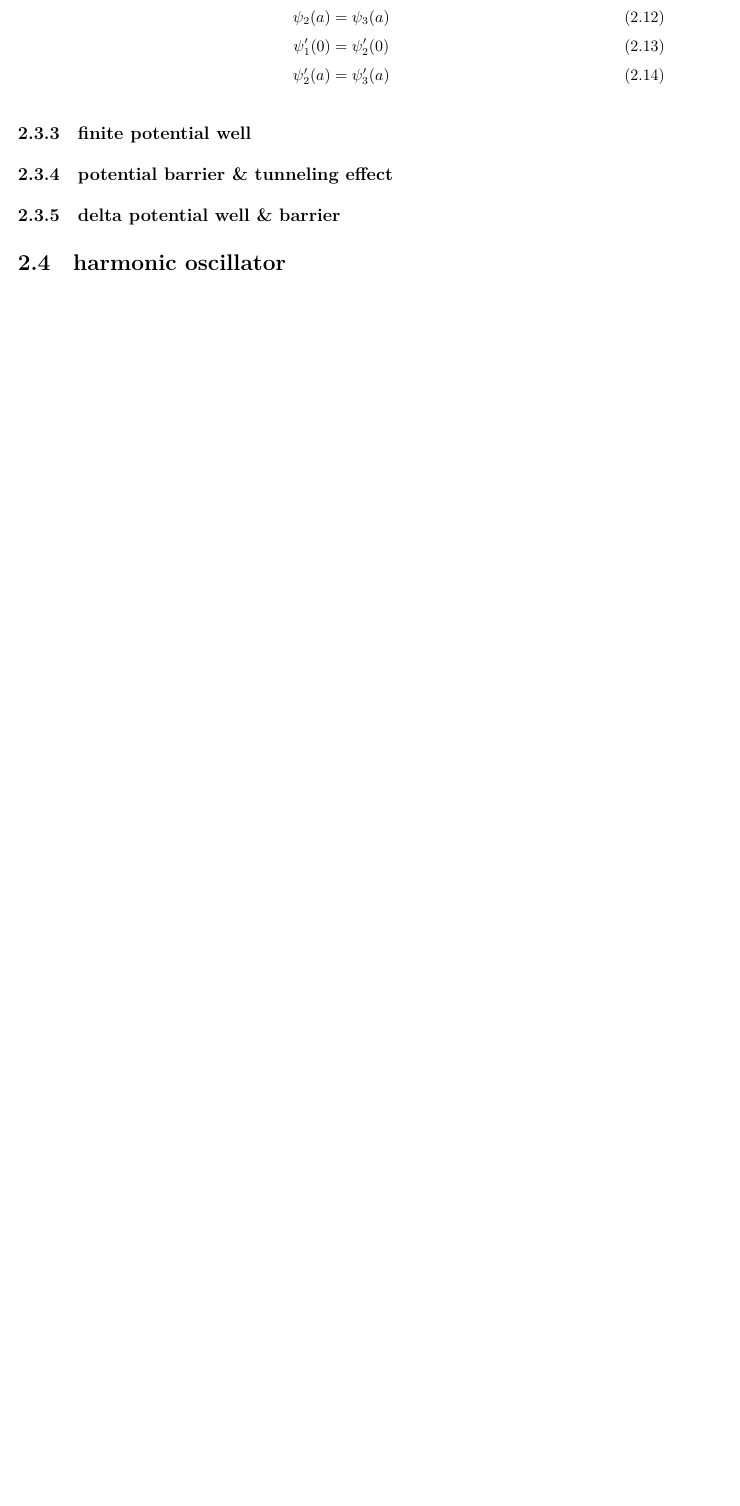
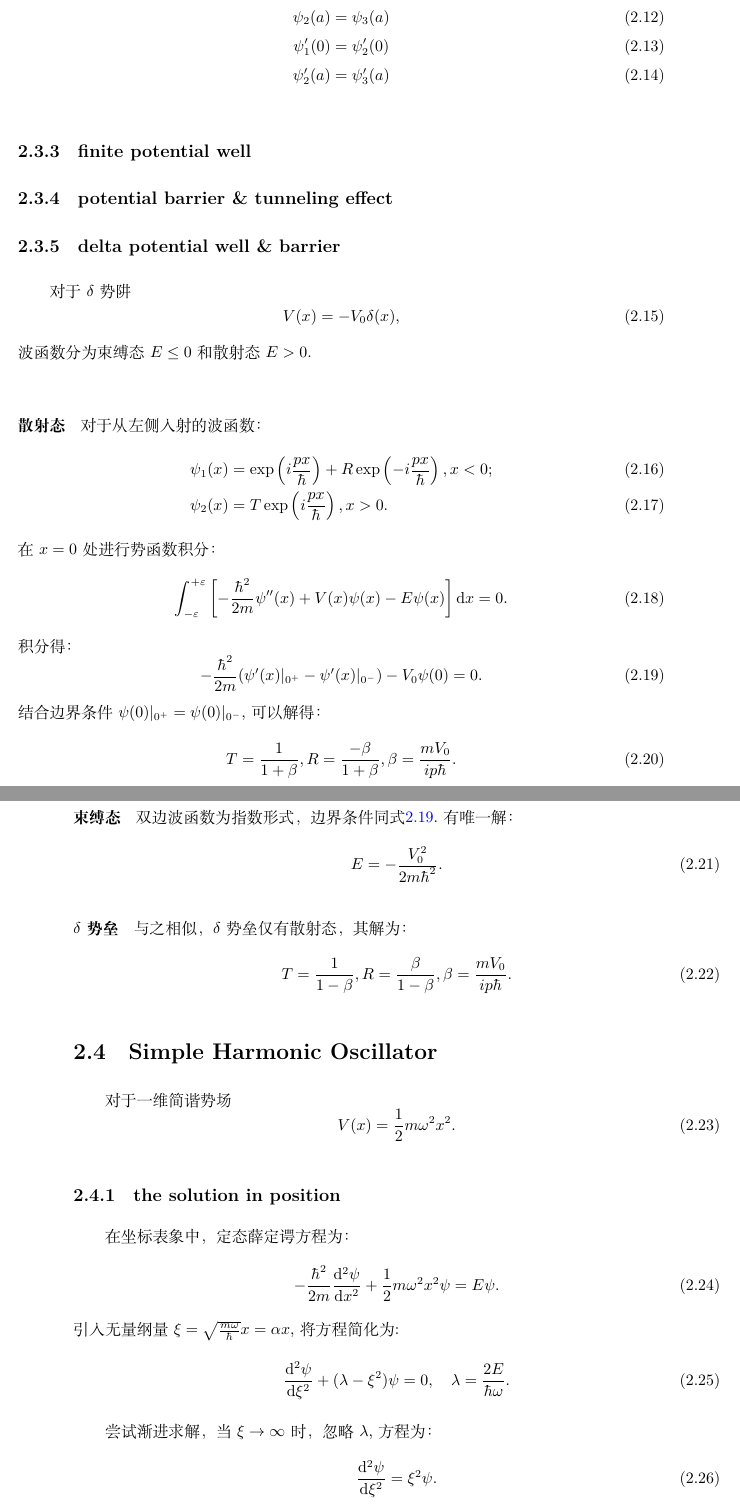
Before and after one commit to YapengWang-ch/LectureNote-of-Physics, a LaTeX thesis (Physics/QuantumMechanics/main.tex, which reads Physics/QuantumMechanics/src/chapter2.tex): part of page 13 of 18 before the commit and two parts of pages 13 and 14 of 22 after it, the two joined at a grey line, cut so that both start at the same text, the shorter picture padded with empty space. Compiled offline with XeLaTeX.

Commit message:
updata quamtum

```diff
--- a/Physics/QuantumMechanics/src/chapter2.tex
+++ b/Physics/QuantumMechanics/src/chapter2.tex
@@ -73,4 +73,56 @@ $\forall \ket{x}, $有
 \subsection{finite potential well}
 \subsection{potential barrier \& tunneling effect}
 \subsection{delta potential well \& barrier}
-\section{harmonic oscillator}
+对于$\delta$势阱
+\begin{equation}
+    V(x)=-V_0\delta(x),
+\end{equation}
+波函数分为束缚态$E\le 0$和散射态$E>0$.
+
+\paragraph{散射态} 对于从左侧入射的波函数：
+\begin{align}
+    \psi_1(x)&=\exp\left(i\frac{px}{\hbar}\right)+R\exp\left(-i\frac{px}{\hbar}\right),x<0;\\
+    \psi_2(x)&=T\exp\left(i\frac{px}{\hbar}\right),  x>0.
+\end{align}
+在$x=0$处进行势函数积分：
+\begin{equation}
+    \int_{-\varepsilon}^{+\varepsilon}\left[-\frac{\hbar^2}{2m}\psi''(x)+V(x)\psi(x)-E\psi(x)\right]\d x=0.
+\end{equation}
+积分得：
+\begin{equation}
+    -\frac{\hbar^2}{2m}(\psi'(x)|_{0^+}-\psi'(x)|_{0^-})-V_0\psi(0)=0.
+    \label{delta_boundary}
+\end{equation}
+结合边界条件$\psi(0)|_{0^+}=\psi(0)|_{0^-}$,可以解得：
+\begin{equation}
+    T=\frac{1}{1+\beta}, R=\frac{-\beta}{1+\beta}, \beta=\frac{mV_0}{ip\hbar}.
+\end{equation}
+
+\paragraph{束缚态} 双边波函数为指数形式，边界条件同式\ref{delta_boundary}.有唯一解：
+\begin{equation}
+    E=-\frac{V_0^2}{2m\hbar^2}.
+\end{equation}
+
+\paragraph{$\delta$势垒}与之相似，$\delta$势垒仅有散射态，其解为：
+\begin{equation}
+    T=\frac{1}{1-\beta}, R=\frac{\beta}{1-\beta}, \beta=\frac{mV_0}{ip\hbar}.
+\end{equation}
+\section{Simple Harmonic Oscillator}
+对于一维简谐势场
+\begin{equation}
+    V(x)=\frac{1}{2}m\omega^2x^2.
+\end{equation}
+\subsection{the solution in position}
+在坐标表象中，定态薛定谔方程为：
+\begin{equation}
+    -\frac{\hbar^2}{2m}\ddto{\psi}{x}+\frac{1}{2}m\omega^2x^2\psi=E\psi.
+\end{equation}
+引入无量纲量$\xi=\sqrt{\frac{m\omega}{\hbar}}x=\alpha x$,将方程简化为:
+\begin{equation}
+    \ddto{\psi}{\xi}+(\lambda-\xi^2)\psi=0, \quad \lambda=\frac{2E}{\hbar\omega}.
+\end{equation}
+
+尝试渐进求解，当$\xi\to\infty$时，忽略$\lambda$, 方程为：
+\begin{equation}
+    \ddto{\psi}{\xi}=\xi^2\psi.
+\end{equation}
```
Also changed, not shown: Physics/QuantumMechanics/main.tex (+1 -0 lines), Physics/QuantumMechanics/src/appendixA.tex (added, +3 -0 lines), Physics/QuantumMechanics/main.pdf, Physics/QuantumMechanics/src/chapter2.tex (20 more changed lines).
